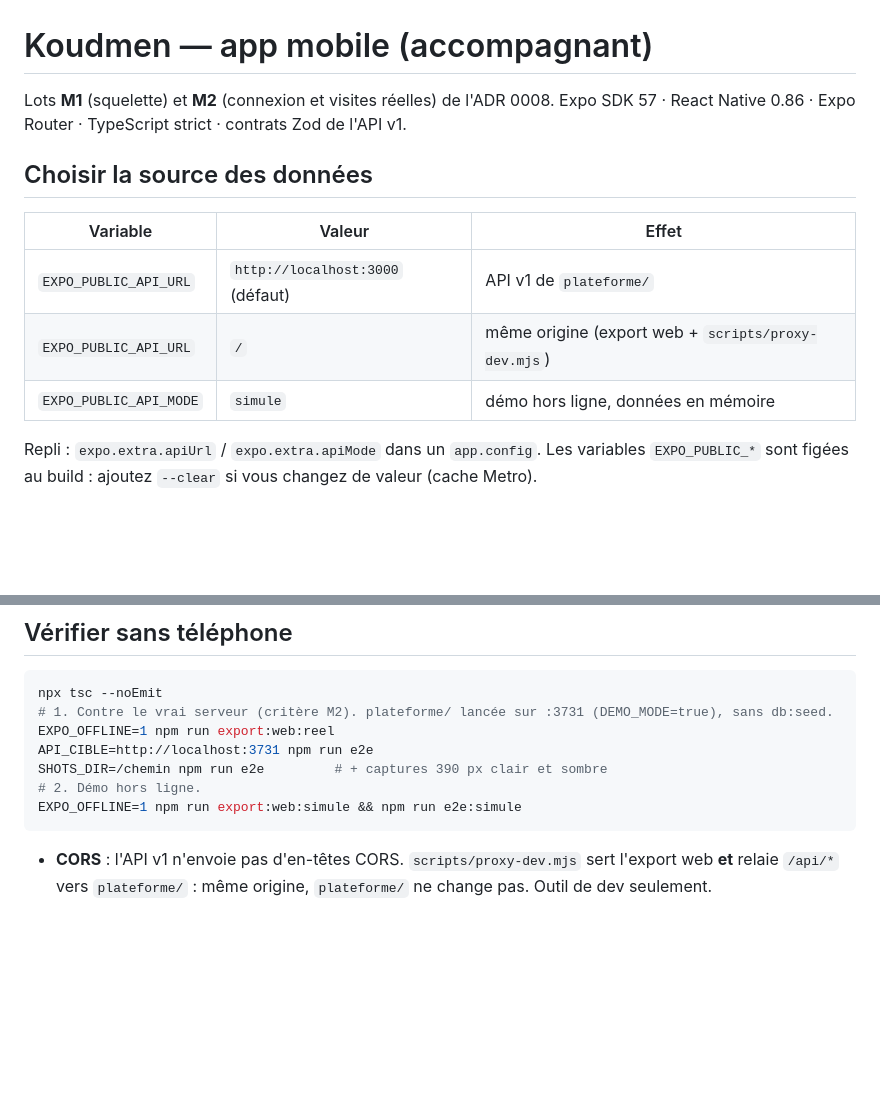
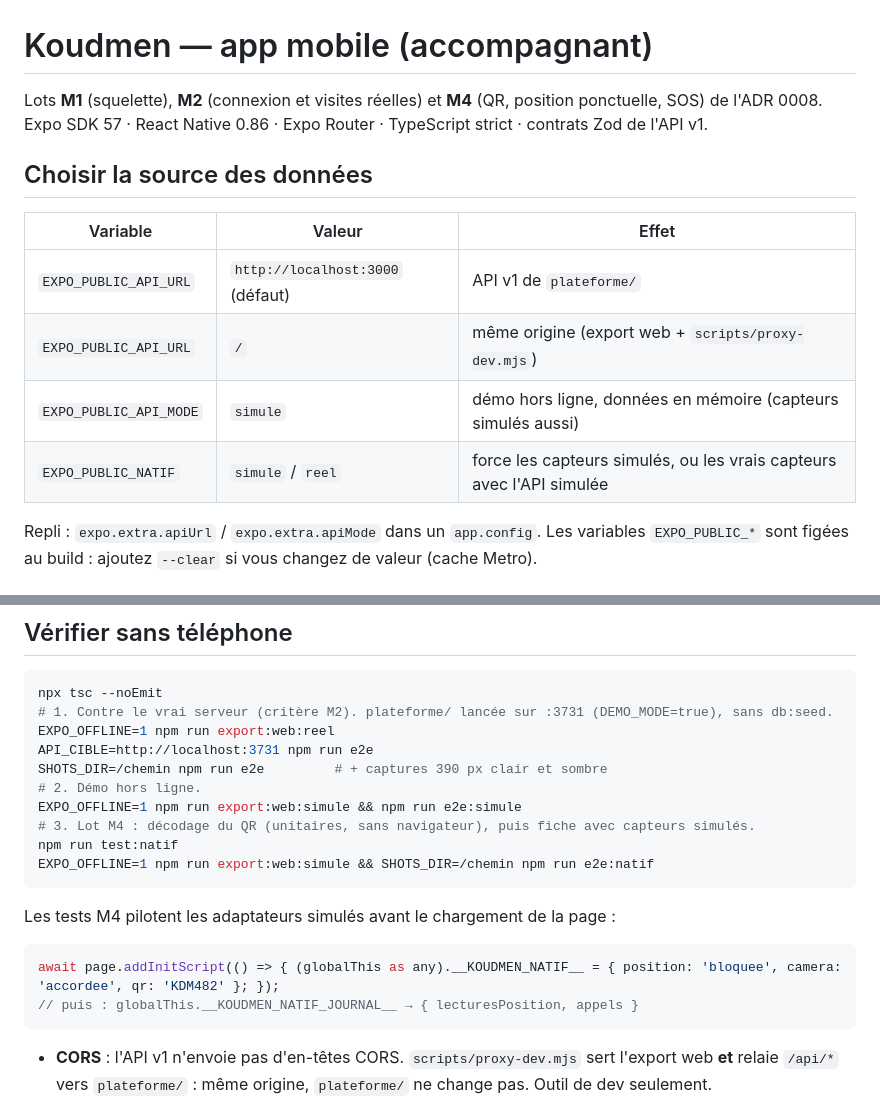
Before and after one commit to abbo-benhamid/Jarvis, a Markdown page: mobile/README.md, 2 parts joined by grey strips. Rendered like a GitHub page; blank space fills up the shorter version.

````diff
--- a/mobile/README.md
+++ b/mobile/README.md
@@ -1,6 +1,6 @@
 # Koudmen — app mobile (accompagnant)
 
-Lots **M1** (squelette) et **M2** (connexion et visites réelles) de l'ADR 0008.
+Lots **M1** (squelette), **M2** (connexion et visites réelles) et **M4** (QR, position ponctuelle, SOS) de l'ADR 0008.
 Expo SDK 57 · React Native 0.86 · Expo Router · TypeScript strict · contrats Zod de l'API v1.
 
 ## Choisir la source des données
@@ -9,7 +9,8 @@ Expo SDK 57 · React Native 0.86 · Expo Router · TypeScript strict · contrats
 |---|---|---|
 | `EXPO_PUBLIC_API_URL` | `http://localhost:3000` (défaut) | API v1 de `plateforme/` |
 | `EXPO_PUBLIC_API_URL` | `/` | même origine (export web + `scripts/proxy-dev.mjs`) |
-| `EXPO_PUBLIC_API_MODE` | `simule` | démo hors ligne, données en mémoire |
+| `EXPO_PUBLIC_API_MODE` | `simule` | démo hors ligne, données en mémoire (capteurs simulés aussi) |
+| `EXPO_PUBLIC_NATIF` | `simule` / `reel` | force les capteurs simulés, ou les vrais capteurs avec l'API simulée |
 
 Repli : `expo.extra.apiUrl` / `expo.extra.apiMode` dans un `app.config`.
 Les variables `EXPO_PUBLIC_*` sont figées au build : ajoutez `--clear` si vous changez de valeur (cache Metro).
@@ -68,6 +112,16 @@ API_CIBLE=http://localhost:3731 npm run e2e
 SHOTS_DIR=/chemin npm run e2e         # + captures 390 px clair et sombre
 # 2. Démo hors ligne.
 EXPO_OFFLINE=1 npm run export:web:simule && npm run e2e:simule
+# 3. Lot M4 : décodage du QR (unitaires, sans navigateur), puis fiche avec capteurs simulés.
+npm run test:natif
+EXPO_OFFLINE=1 npm run export:web:simule && SHOTS_DIR=/chemin npm run e2e:natif
+```
+
+Les tests M4 pilotent les adaptateurs simulés avant le chargement de la page :
+
+```ts
+await page.addInitScript(() => { (globalThis as any).__KOUDMEN_NATIF__ = { position: 'bloquee', camera: 'accordee', qr: 'KDM482' }; });
+// puis : globalThis.__KOUDMEN_NATIF_JOURNAL__ → { lecturesPosition, appels }
 ```
 
 - **CORS** : l'API v1 n'envoie pas d'en-têtes CORS. `scripts/proxy-dev.mjs` sert l'export web **et** relaie `/api/*` vers `plateforme/` : même origine, `plateforme/` ne change pas. Outil de dev seulement.
````
Also changed, not shown: other parts of mobile/README.md (+54 -3 lines).
